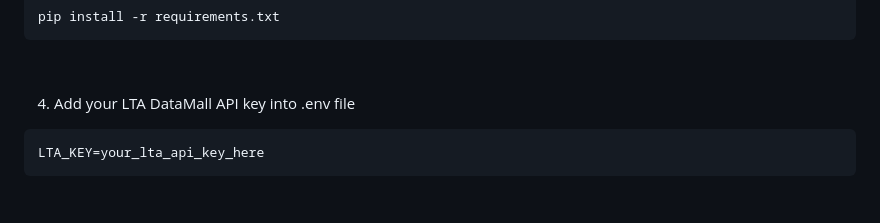
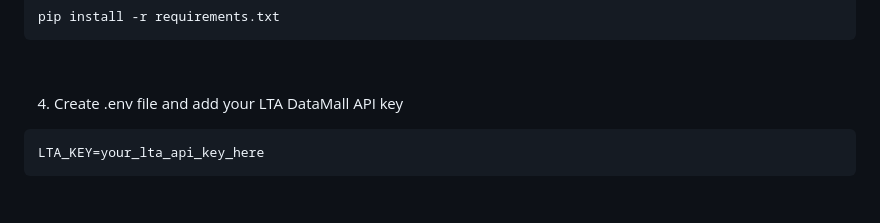
Before and after one commit to KeaganLai/DSA4264-Public-Policy-and-Society, a Markdown page: README.md, the part around the change. GitHub-like rendering.

Commit message:
Update README to clarify .env file creation

````diff
--- a/README.md
+++ b/README.md
@@ -62,7 +62,7 @@ pip install -r requirements.txt
 
 &nbsp;
 
-4) Add your LTA DataMall API key into .env file
+4) Create .env file and add your LTA DataMall API key
 ```env
 LTA_KEY=your_lta_api_key_here
 ```
````
